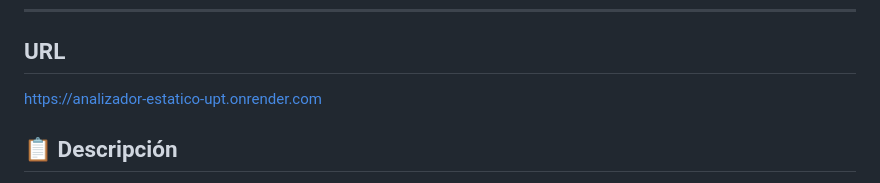
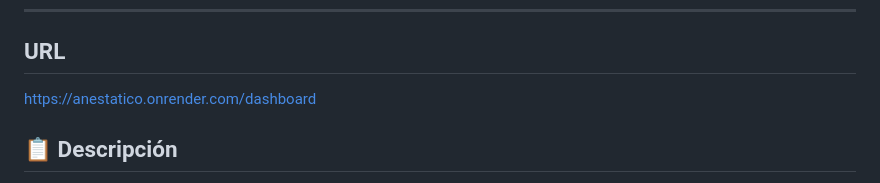
Before and after one commit to UPT-FAING-EPIS/proyecto-si784-2026-i-u3-analiz_est_de_cod_con_met_u3, a Markdown page: README.md, the part around the change. Rendered like a GitHub page.

Commit message:
Change project URL in README
Updated the project URL in the README file.

```diff
--- a/README.md
+++ b/README.md
@@ -9,7 +9,7 @@
 
 ---
 ## URL
-https://analizador-estatico-upt.onrender.com
+https://anestatico.onrender.com/dashboard
 
 ## 📋 Descripción
 
```
